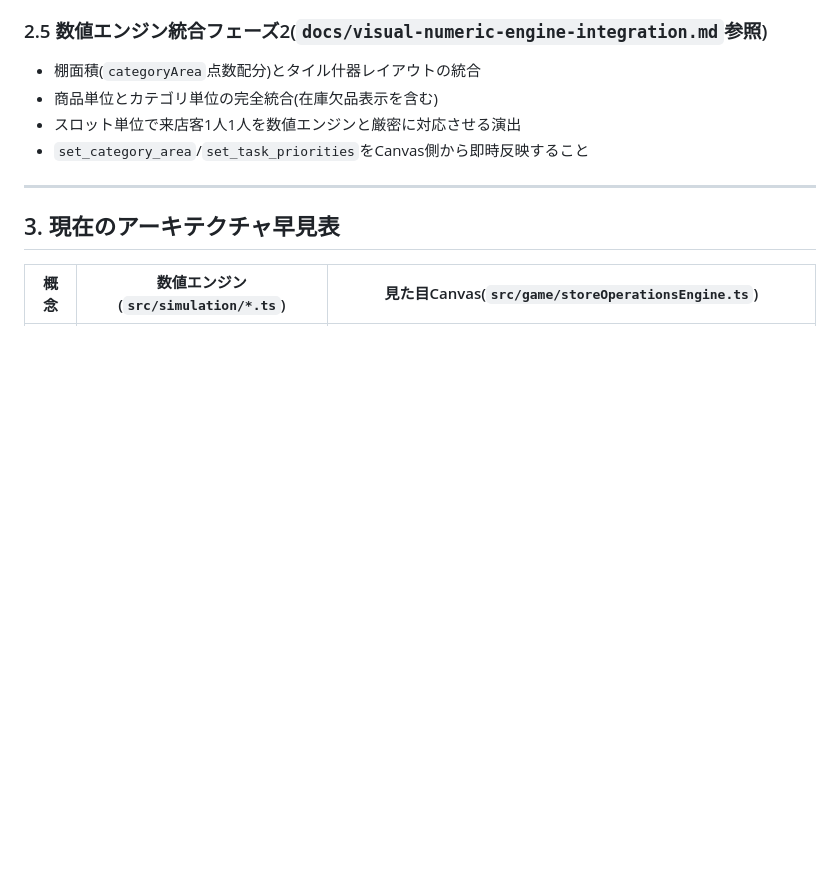
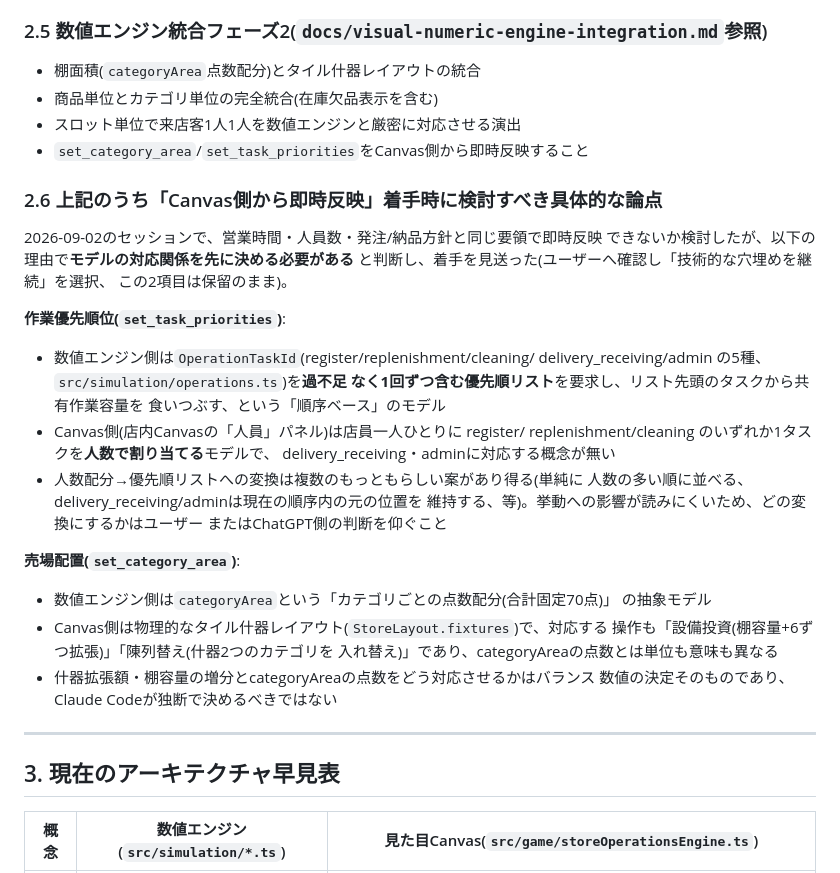
Before and after one commit to s1-1985/Convenience-store-Frontier, a Markdown page: HANDOFF.md, the part around one of its changes. Drawn GitHub-style; blank space fills up the shorter version.

```diff
--- a/HANDOFF.md
+++ b/HANDOFF.md
@@ -243,6 +279,35 @@ ChatGPT製キャラクターアセットには4方向×3コマの歩行差分が
 - スロット単位で来店客1人1人を数値エンジンと厳密に対応させる演出
 - `set_category_area`/`set_task_priorities`をCanvas側から即時反映すること
 
+### 2.6 上記のうち「Canvas側から即時反映」着手時に検討すべき具体的な論点
+
+2026-09-02のセッションで、営業時間・人員数・発注/納品方針と同じ要領で即時反映
+できないか検討したが、以下の理由で**モデルの対応関係を先に決める必要がある**
+と判断し、着手を見送った(ユーザーへ確認し「技術的な穴埋めを継続」を選択、
+この2項目は保留のまま)。
+
+**作業優先順位(`set_task_priorities`)**:
+- 数値エンジン側は`OperationTaskId`(register/replenishment/cleaning/
+  delivery_receiving/admin の5種、`src/simulation/operations.ts`)を**過不足
+  なく1回ずつ含む優先順リスト**を要求し、リスト先頭のタスクから共有作業容量を
+  食いつぶす、という「順序ベース」のモデル
+- Canvas側(店内Canvasの「人員」パネル)は店員一人ひとりに register/
+  replenishment/cleaning のいずれか1タスクを**人数で割り当てる**モデルで、
+  delivery_receiving・adminに対応する概念が無い
+- 人数配分→優先順リストへの変換は複数のもっともらしい案があり得る(単純に
+  人数の多い順に並べる、delivery_receiving/adminは現在の順序内の元の位置を
+  維持する、等)。挙動への影響が読みにくいため、どの変換にするかはユーザー
+  またはChatGPT側の判断を仰ぐこと
+
+**売場配置(`set_category_area`)**:
+- 数値エンジン側は`categoryArea`という「カテゴリごとの点数配分(合計固定70点)」
+  の抽象モデル
+- Canvas側は物理的なタイル什器レイアウト(`StoreLayout.fixtures`)で、対応する
+  操作も「設備投資(棚容量+6ずつ拡張)」「陳列替え(什器2つのカテゴリを
+  入れ替え)」であり、categoryAreaの点数とは単位も意味も異なる
+- 什器拡張額・棚容量の増分とcategoryAreaの点数をどう対応させるかはバランス
+  数値の決定そのものであり、Claude Codeが独断で決めるべきではない
+
 ---
 
 ## 3. 現在のアーキテクチャ早見表
```
Also changed, not shown: other parts of HANDOFF.md (+55 -19 lines).
